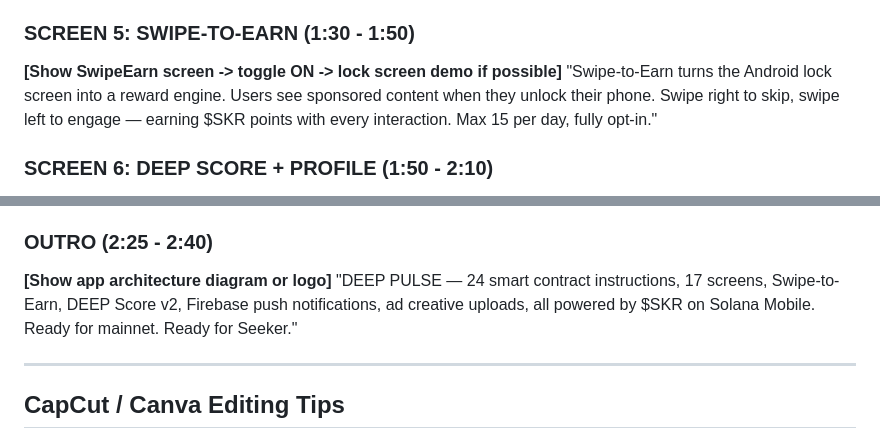
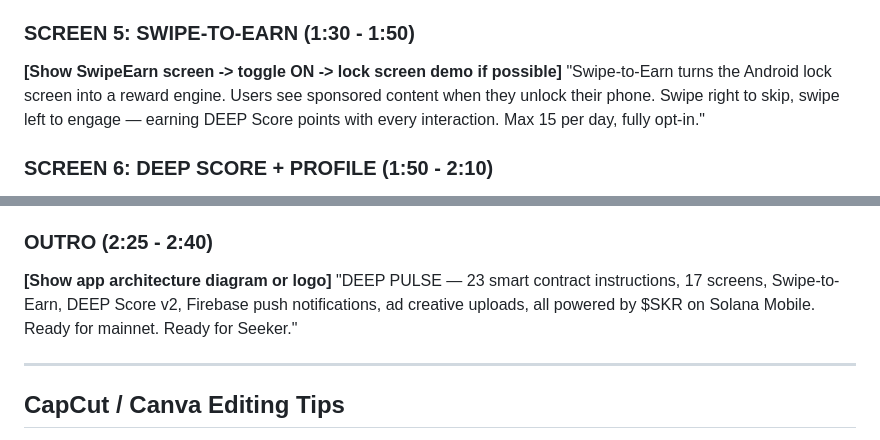
Before and after one commit to DEEPBRANDINGDOOH/DEEP-PULSE, a Markdown page: docs/VIDEO_PROMPT.md, 2 parts joined by grey strips. GitHub-like rendering.

```diff
--- a/docs/VIDEO_PROMPT.md
+++ b/docs/VIDEO_PROMPT.md
@@ -42,7 +42,7 @@ Import recordings, add transitions, captions, and music.
 
 ### SCREEN 5: SWIPE-TO-EARN (1:30 - 1:50)
 **[Show SwipeEarn screen -> toggle ON -> lock screen demo if possible]**
-"Swipe-to-Earn turns the Android lock screen into a reward engine. Users see sponsored content when they unlock their phone. Swipe right to skip, swipe left to engage — earning $SKR points with every interaction. Max 15 per day, fully opt-in."
+"Swipe-to-Earn turns the Android lock screen into a reward engine. Users see sponsored content when they unlock their phone. Swipe right to skip, swipe left to engage — earning DEEP Score points with every interaction. Max 15 per day, fully opt-in."
 
 ### SCREEN 6: DEEP SCORE + PROFILE (1:50 - 2:10)
 **[Show Profile screen with DEEP Score, tier badge]**
@@ -54,7 +54,7 @@ Import recordings, add transitions, captions, and music.
 
 ### OUTRO (2:25 - 2:40)
 **[Show app architecture diagram or logo]**
-"DEEP PULSE — 24 smart contract instructions, 17 screens, Swipe-to-Earn, DEEP Score v2, Firebase push notifications, ad creative uploads, all powered by $SKR on Solana Mobile. Ready for mainnet. Ready for Seeker."
+"DEEP PULSE — 23 smart contract instructions, 17 screens, Swipe-to-Earn, DEEP Score v2, Firebase push notifications, ad creative uploads, all powered by $SKR on Solana Mobile. Ready for mainnet. Ready for Seeker."
 
 ---
 
```
Also changed, not shown: README.md (+1 -1 lines).
